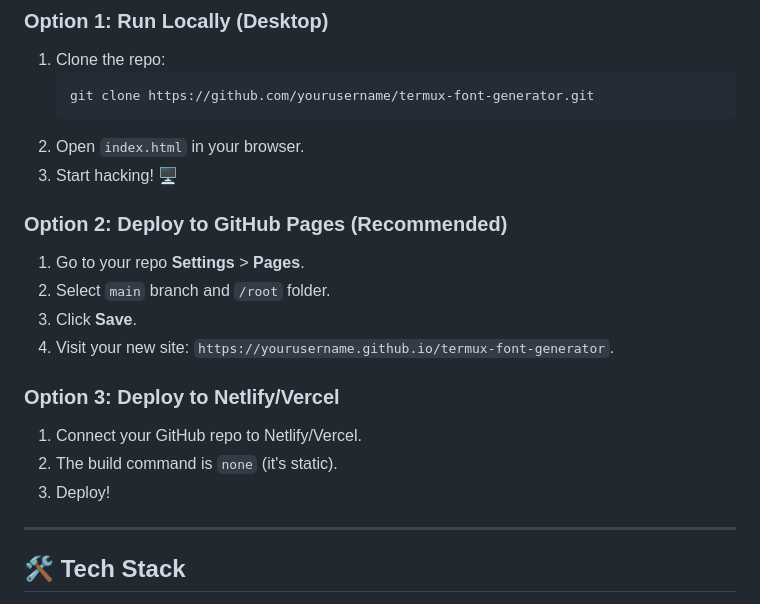
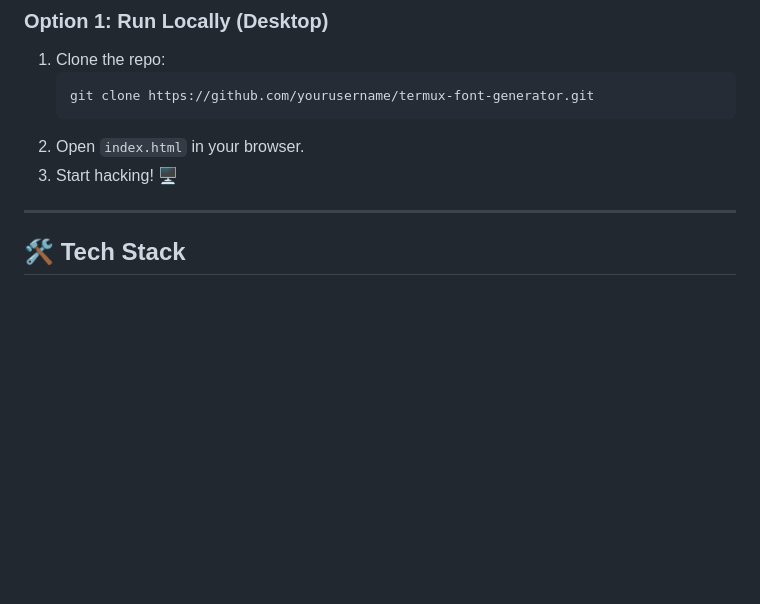
Before and after one commit to AyhanMansur/Font-Generator-CyberpunkTerminal, a Markdown page: README.md, the part around the change. GitHub-like rendering; blank space fills up the shorter version.

```diff
--- a/README.md
+++ b/README.md
@@ -74,17 +74,6 @@ No installation required! This is a static site.
 2.  Open `index.html` in your browser.
 3.  Start hacking! 🖥️
 
-### Option 2: Deploy to GitHub Pages (Recommended)
-1.  Go to your repo **Settings** > **Pages**.
-2.  Select `main` branch and `/root` folder.
-3.  Click **Save**.
-4.  Visit your new site: `https://yourusername.github.io/termux-font-generator`.
-
-### Option 3: Deploy to Netlify/Vercel
-1.  Connect your GitHub repo to Netlify/Vercel.
-2.  The build command is `none` (it's static).
-3.  Deploy!
-
 ---
 
 ## 🛠️ Tech Stack
```
